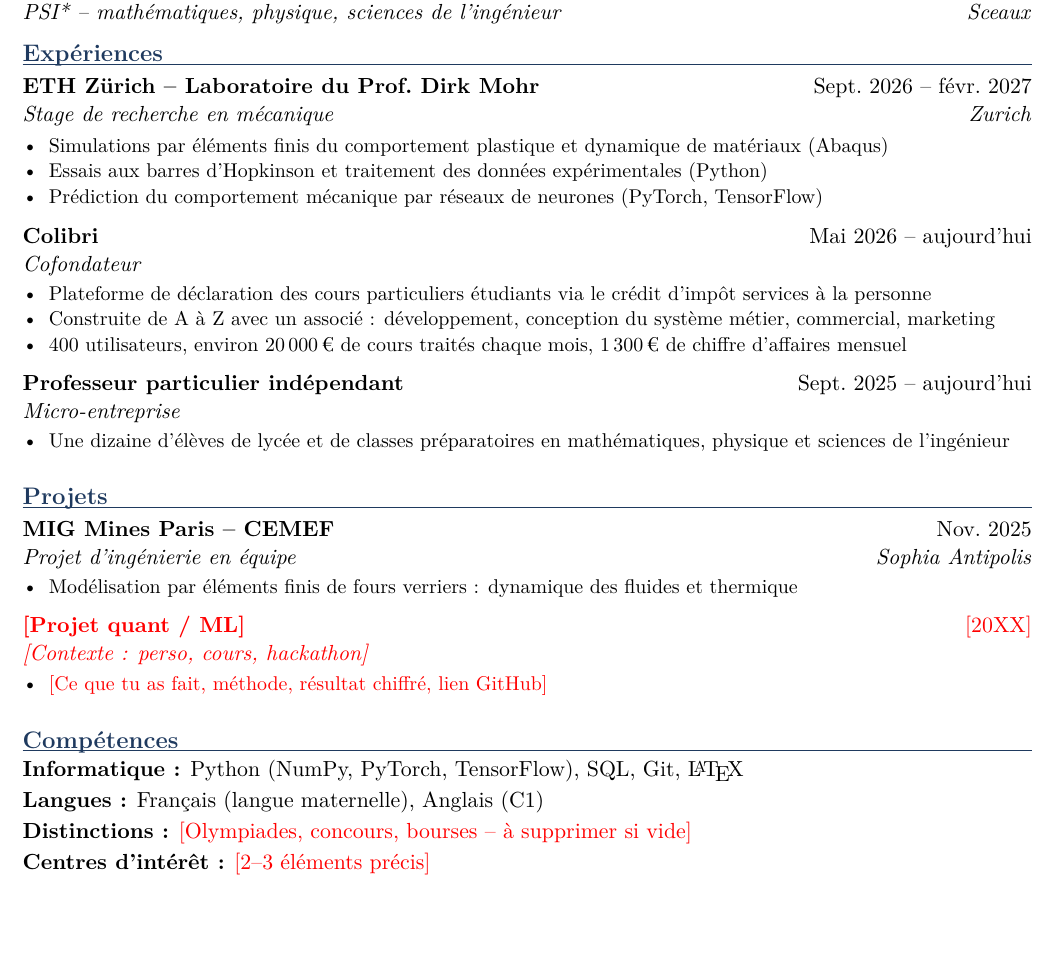
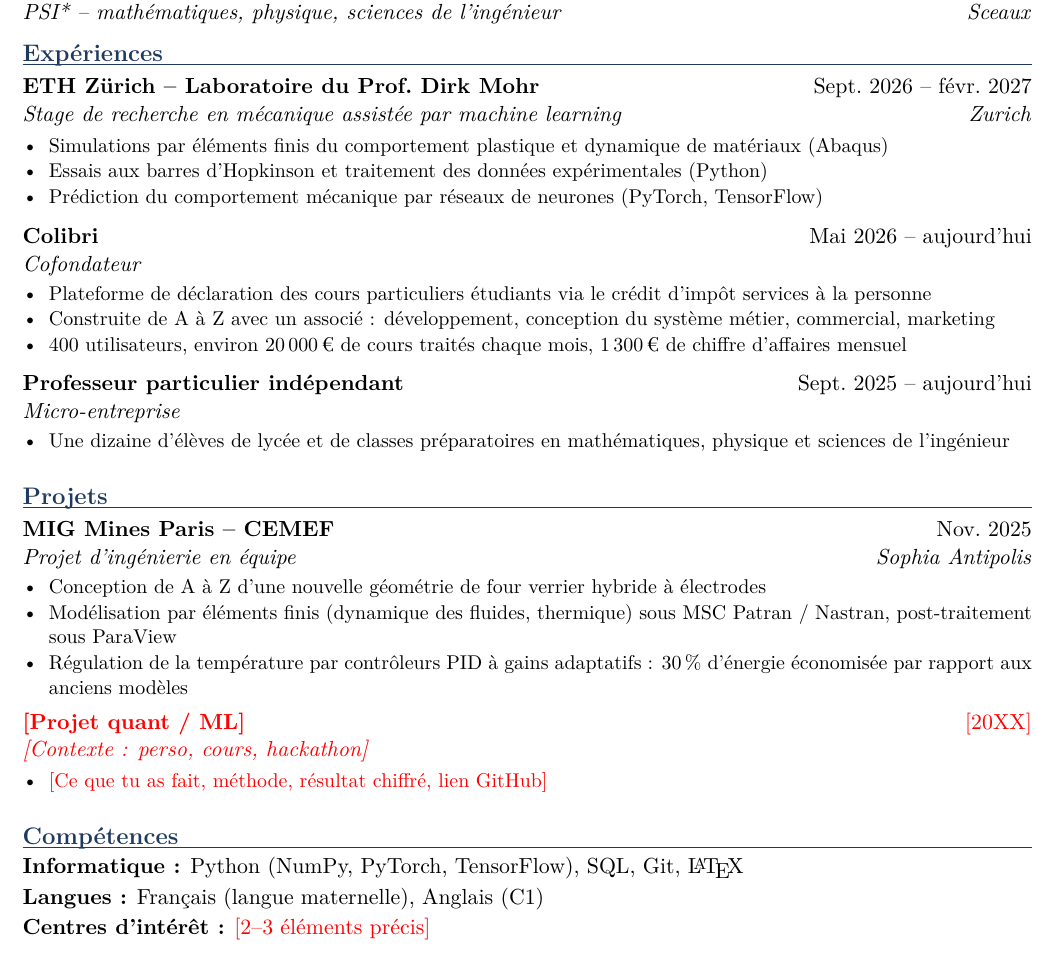
Before and after one commit to josselindavion/stages, a LaTeX CV (cv/cv_finance_fr.tex, which reads cv/blocs/fr.tex): part of the page, cut so that both start at the same text. Compiled offline with pdfLaTeX.

Commit message:
CV : intitulé stage ETH, détail du MIG, retrait des distinctions
Co-Authored-By: Claude Opus 5.5 <noreply@anthropic.com>
Claude-Session: https://claude.ai/code/session_01Wx8QfwwKzmAaqvtJGbvXLd

```diff
--- a/cv/blocs/fr.tex
+++ b/cv/blocs/fr.tex
@@ -31,7 +31,7 @@
 
 \section{Expériences}
 
-\entree{ETH Zürich -- Laboratoire du Prof.\ Dirk Mohr}{Sept.\ 2026 -- févr.\ 2027}{Stage de recherche en mécanique}{Zurich}
+\entree{ETH Zürich -- Laboratoire du Prof.\ Dirk Mohr}{Sept.\ 2026 -- févr.\ 2027}{Stage de recherche en mécanique assistée par machine learning}{Zurich}
 \begin{points}
   \item Simulations par éléments finis du comportement plastique et dynamique de matériaux (Abaqus)
   \item Essais aux barres d'Hopkinson et traitement des données expérimentales (Python)
@@ -61,7 +61,9 @@
 
 \entree{MIG Mines Paris -- CEMEF}{Nov.\ 2025}{Projet d'ingénierie en équipe}{Sophia Antipolis}
 \begin{points}
-  \item Modélisation par éléments finis de fours verriers : dynamique des fluides et thermique
+  \item Conception de A à Z d'une nouvelle géométrie de four verrier hybride à électrodes
+  \item Modélisation par éléments finis (dynamique des fluides, thermique) sous MSC Patran / Nastran, post-traitement sous ParaView
+  \item Régulation de la température par contrôleurs PID à gains adaptatifs : 30\,\% d'énergie économisée par rapport aux anciens modèles
 \end{points}
 
 \pourfinance{%
@@ -73,7 +75,6 @@
 
 \section{Compétences}
 
-\ligne{Informatique}{Python (NumPy, PyTorch, TensorFlow), SQL, Git, \LaTeX\pourdefense{, Abaqus, MSC Patran / Nastran, SolidWorks}}
+\ligne{Informatique}{Python (NumPy, PyTorch, TensorFlow), SQL, Git, \LaTeX\pourdefense{, Abaqus, MSC Patran / Nastran, ParaView, SolidWorks}}
 \ligne{Langues}{Français (langue maternelle), Anglais (C1)}
-\ligne{Distinctions}{\todo{Olympiades, concours, bourses -- à supprimer si vide}}
 \ligne{Centres d'intérêt}{\todo{2--3 éléments précis}}
```
Also changed, not shown: cv/blocs/en.tex (+4 -3 lines), cv/pdf/cv_defense_fr.pdf, cv/pdf/cv_finance_en.pdf, cv/pdf/cv_finance_fr.pdf.
